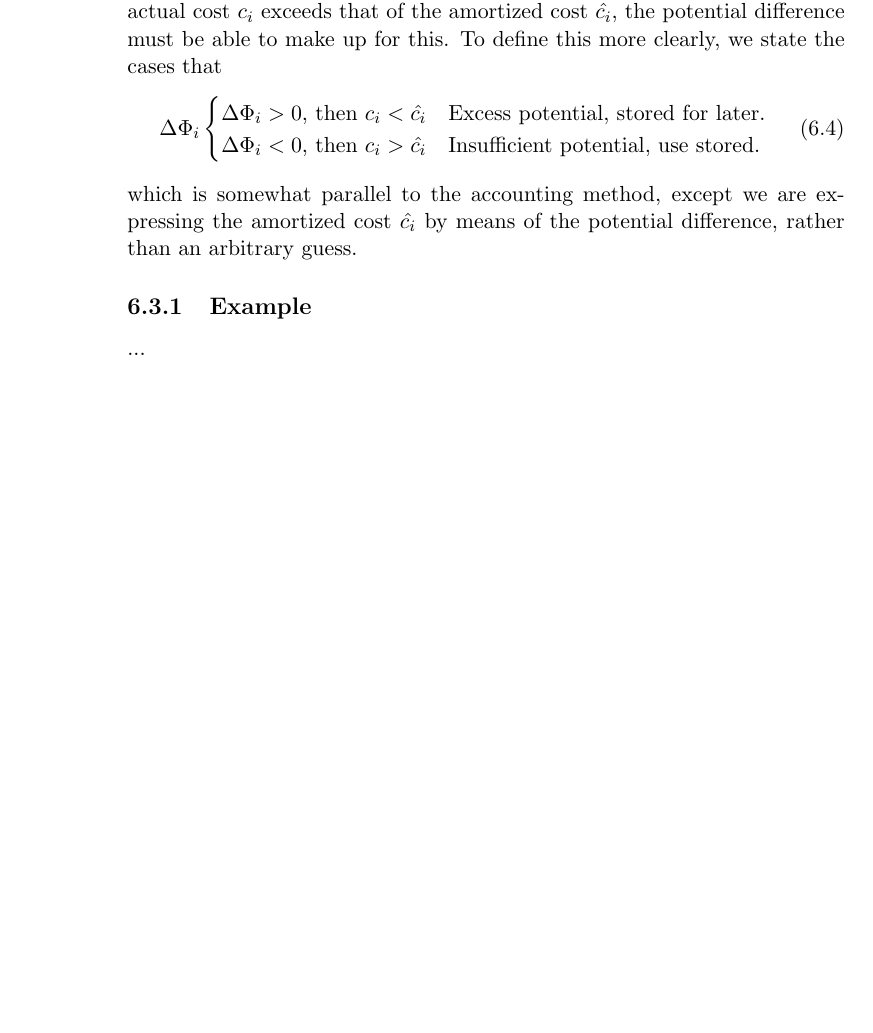
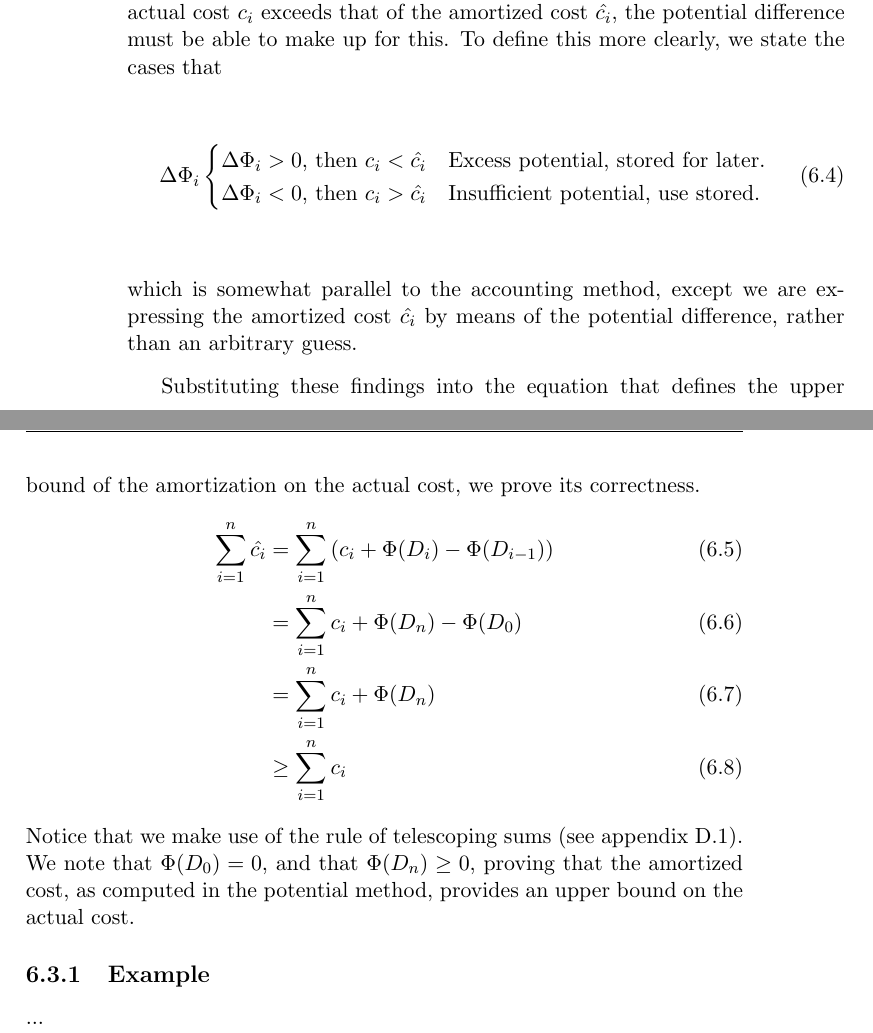
Before and after one commit to CasperBHansen/DIKU_AD_2013, a LaTeX book (disposition.tex, which reads amortizedcomplexity.tex): part of page 22 of 35 before the commit and two parts of pages 22 and 23 of 37 after it, the two joined at a grey line, cut so that both start at the same text, the shorter picture padded with empty space. Compiled offline with pdfLaTeX.

Commit message:
Proved that the potential method yields an upper bound on the actual costs.

```diff
--- a/amortizedcomplexity.tex
+++ b/amortizedcomplexity.tex
@@ -147,5 +147,19 @@ which is somewhat parallel to the accounting method, except we are expressing
 the amortized cost $\hat{c_i}$ by means of the potential difference, rather
 than an arbitrary guess.
 
+Substituting these findings into the equation that defines the upper bound of
+the amortization on the actual cost, we prove its correctness.
+\begin{align}
+	\sum_{i=1}^{n}{\hat{c_i}}
+	&= \sum_{i=1}^{n}{(c_i + \Phi(D_i) - \Phi(D_{i-1}))} \\
+	&= \sum_{i=1}^{n}{c_i + \Phi(D_n) - \Phi(D_{0})} \\
+	&= \sum_{i=1}^{n}{c_i + \Phi(D_n)} \\
+	&\geq \sum_{i=1}^{n}{c_i}
+\end{align}
+Notice that we make use of the rule of telescoping sums (see appendix
+\ref{appendix:equations|eqn:telescoping}). We note that $\Phi(D_0) = 0$,
+and that $\Phi(D_n) \geq 0$, proving that the amortized cost, as computed in
+the potential method, provides an upper bound on the actual cost.
+
 \subsection{Example}
 ...
```
Also changed, not shown: appendix/equations.tex (+11 -0 lines).
